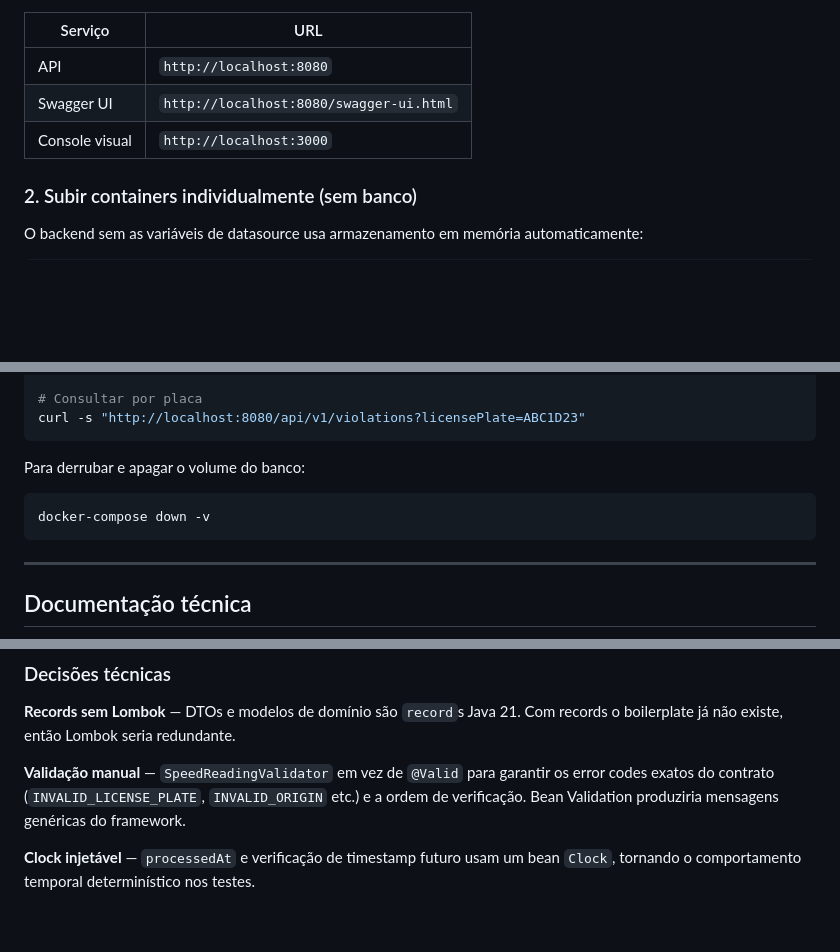
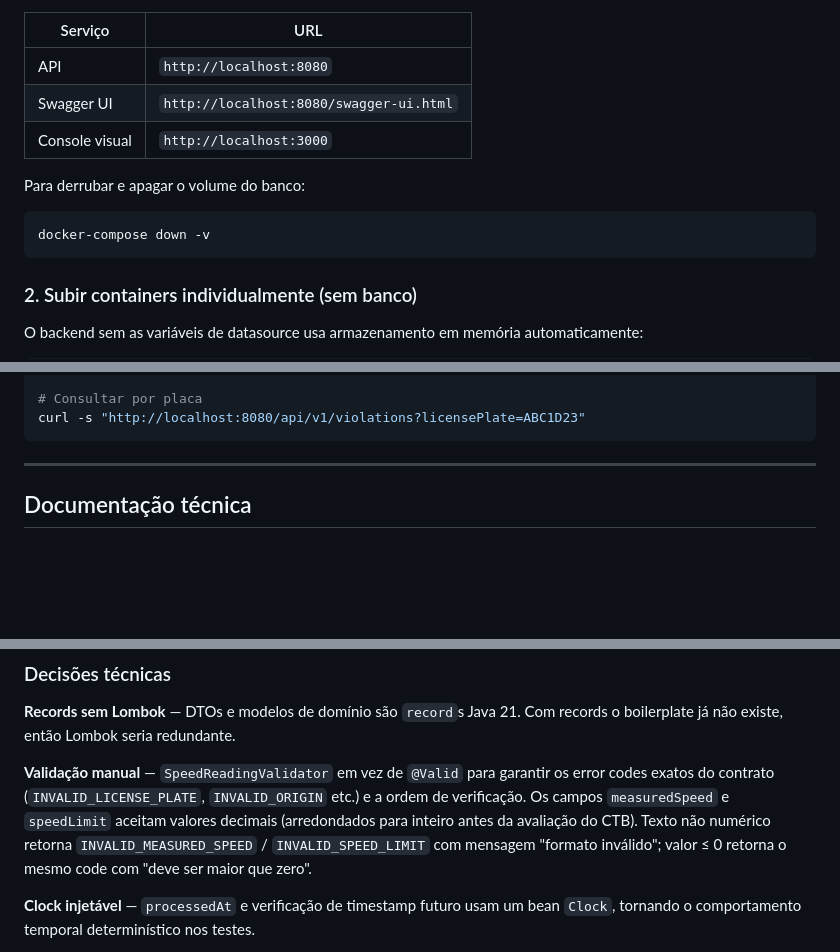
Before and after one commit to gugonc/speed-violation-service, a Markdown page: README.md, 3 parts joined by grey strips. Rendered like a GitHub page; blank space fills up the shorter version.

````diff
--- a/README.md
+++ b/README.md
@@ -78,6 +94,12 @@ docker-compose up --build
 | API | `http://localhost:8080` |
 | Swagger UI | `http://localhost:8080/swagger-ui.html` |
 | Console visual | `http://localhost:3000` |
+
+Para derrubar e apagar o volume do banco:
+
+```bash
+docker-compose down -v
+```
 
 ### 2. Subir containers individualmente (sem banco)
 
@@ -136,11 +158,7 @@ curl -s -X POST http://localhost:8080/api/v1/violations/evaluate \
 # Consultar por placa
 curl -s "http://localhost:8080/api/v1/violations?licensePlate=ABC1D23"
 ```
-Para derrubar e apagar o volume do banco:
 
-```bash
-docker-compose down -v
-```
 ---
 
 ## Documentação técnica
@@ -205,7 +223,7 @@ A tabela `violations` é criada pelo **Flyway** na primeira subida do serviço (
 
 **Records sem Lombok** — DTOs e modelos de domínio são `record`s Java 21. Com records o boilerplate já não existe, então Lombok seria redundante.
 
-**Validação manual** — `SpeedReadingValidator` em vez de `@Valid` para garantir os error codes exatos do contrato (`INVALID_LICENSE_PLATE`, `INVALID_ORIGIN` etc.) e a ordem de verificação. Bean Validation produziria mensagens genéricas do framework.
+**Validação manual** — `SpeedReadingValidator` em vez de `@Valid` para garantir os error codes exatos do contrato (`INVALID_LICENSE_PLATE`, `INVALID_ORIGIN` etc.) e a ordem de verificação. Os campos `measuredSpeed` e `speedLimit` aceitam valores decimais (arredondados para inteiro antes da avaliação do CTB). Texto não numérico retorna `INVALID_MEASURED_SPEED` / `INVALID_SPEED_LIMIT` com mensagem "formato inválido"; valor ≤ 0 retorna o mesmo code com "deve ser maior que zero".
 
 **Clock injetável** — `processedAt` e verificação de timestamp futuro usam um bean `Clock`, tornando o comportamento temporal determinístico nos testes.
 
````
Also changed, not shown: other parts of README.md (+17 -1 lines).
